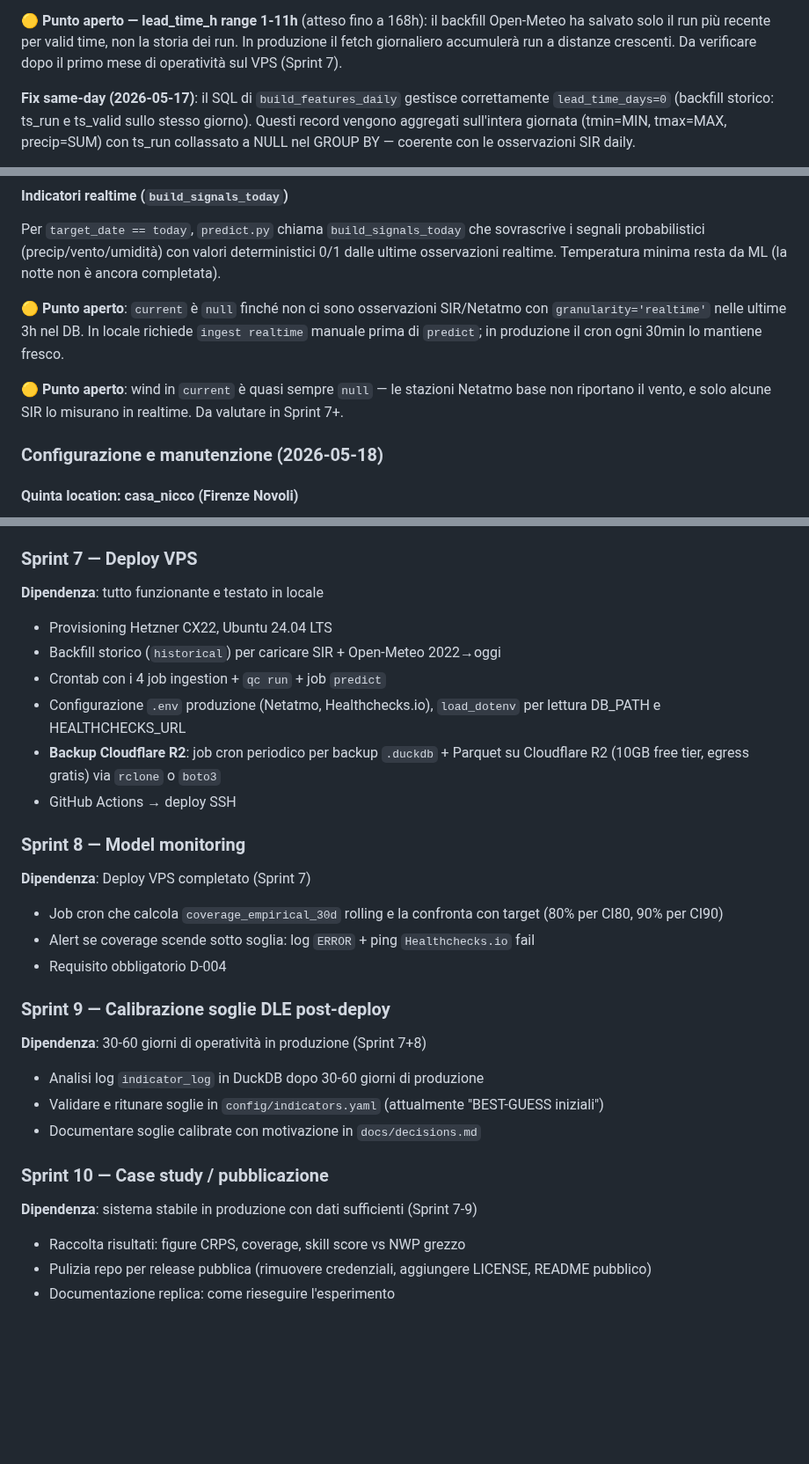
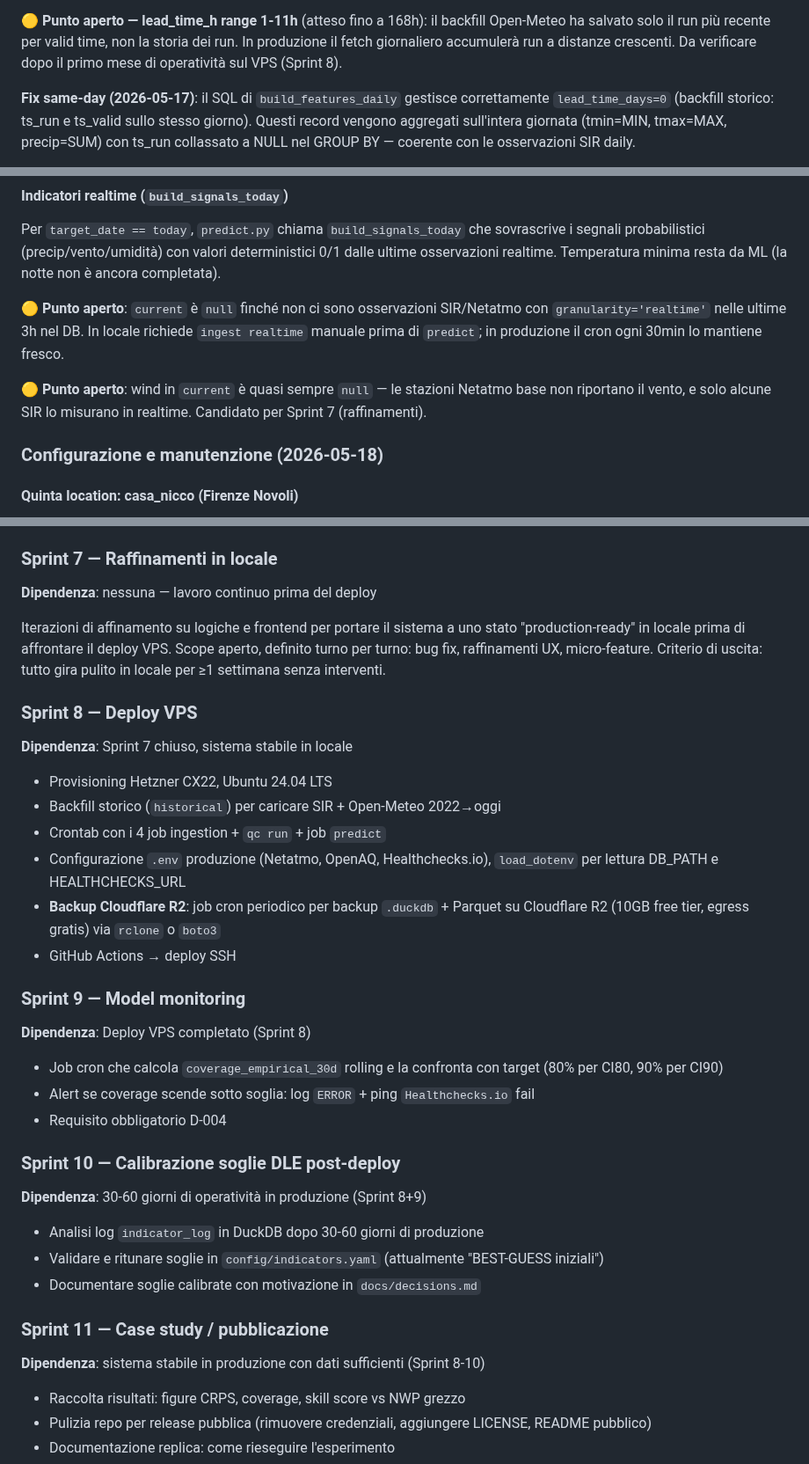
Before and after one commit to iltruma/guazza, a Markdown page: docs/status.md, 3 parts joined by grey strips. Shown at 88% size. GitHub-like rendering; blank space fills up the shorter version.

Commit message:
docs: rinumera sprint — Sprint 7 raffinamenti locali, Sprint 8 deploy VPS
Inserito nuovo Sprint 7 "Raffinamenti in locale" prima del deploy: scope aperto,
criterio di uscita = sistema stabile in locale per ≥1 settimana. Gli sprint
successivi shiftano di +1 (Deploy VPS 7→8, Monitoring 8→9, Calibrazione 9→10,
Case study 10→11). Aggiornati i riferimenti incrociati in README, status.md
e known_issues.md.

```diff
--- a/docs/status.md
+++ b/docs/status.md
@@ -164,7 +164,7 @@ Il parsing è difensivo (supporta più formati), ma da verificare al primo run s
 🟡 **Punto aperto — lead_time_h range 1-11h** (atteso fino a 168h):
 il backfill Open-Meteo ha salvato solo il run più recente per valid time, non la storia dei run.
 In produzione il fetch giornaliero accumulerà run a distanze crescenti. Da verificare dopo
-il primo mese di operatività sul VPS (Sprint 7).
+il primo mese di operatività sul VPS (Sprint 8).
 
 **Fix same-day (2026-05-17)**: il SQL di `build_features_daily` gestisce correttamente
 `lead_time_days=0` (backfill storico: ts_run e ts_valid sullo stesso giorno). Questi record
@@ -287,7 +287,7 @@ Per `target_date == today`, `predict.py` chiama `build_signals_today` che sovras
 
 🟡 **Punto aperto**: `current` è `null` finché non ci sono osservazioni SIR/Netatmo con `granularity='realtime'` nelle ultime 3h nel DB. In locale richiede `ingest realtime` manuale prima di `predict`; in produzione il cron ogni 30min lo mantiene fresco.
 
-🟡 **Punto aperto**: wind in `current` è quasi sempre `null` — le stazioni Netatmo base non riportano il vento, e solo alcune SIR lo misurano in realtime. Da valutare in Sprint 7+.
+🟡 **Punto aperto**: wind in `current` è quasi sempre `null` — le stazioni Netatmo base non riportano il vento, e solo alcune SIR lo misurano in realtime. Candidato per Sprint 7 (raffinamenti).
 
 ### Configurazione e manutenzione (2026-05-18)
 
@@ -376,32 +376,41 @@ Il server `www.sir.toscana.it` serializza le connessioni lato server (~3s per re
 - **Crosshair su Edge**: `chart.tooltip._active` → optional chaining; `chart.tooltip`
   è `undefined` durante i primi `afterDraw` su Edge.
 
-### Sprint 7 — Deploy VPS
-**Dipendenza**: tutto funzionante e testato in locale
+### Sprint 7 — Raffinamenti in locale
+**Dipendenza**: nessuna — lavoro continuo prima del deploy
+
+Iterazioni di affinamento su logiche e frontend per portare il sistema a uno
+stato "production-ready" in locale prima di affrontare il deploy VPS. Scope
+aperto, definito turno per turno: bug fix, raffinamenti UX, micro-feature.
+Criterio di uscita: tutto gira pulito in locale per ≥1 settimana senza
+interventi.
+
+### Sprint 8 — Deploy VPS
+**Dipendenza**: Sprint 7 chiuso, sistema stabile in locale
 
 - Provisioning Hetzner CX22, Ubuntu 24.04 LTS
 - Backfill storico (`historical`) per caricare SIR + Open-Meteo 2022→oggi
 - Crontab con i 4 job ingestion + `qc run` + job `predict`
-- Configurazione `.env` produzione (Netatmo, Healthchecks.io), `load_dotenv` per lettura DB_PATH e HEALTHCHECKS_URL
+- Configurazione `.env` produzione (Netatmo, OpenAQ, Healthchecks.io), `load_dotenv` per lettura DB_PATH e HEALTHCHECKS_URL
 - **Backup Cloudflare R2**: job cron periodico per backup `.duckdb` + Parquet su Cloudflare R2 (10GB free tier, egress gratis) via `rclone` o `boto3`
 - GitHub Actions → deploy SSH
 
-### Sprint 8 — Model monitoring
-**Dipendenza**: Deploy VPS completato (Sprint 7)
+### Sprint 9 — Model monitoring
+**Dipendenza**: Deploy VPS completato (Sprint 8)
 
 - Job cron che calcola `coverage_empirical_30d` rolling e la confronta con target (80% per CI80, 90% per CI90)
 - Alert se coverage scende sotto soglia: log `ERROR` + ping `Healthchecks.io` fail
 - Requisito obbligatorio D-004
 
-### Sprint 9 — Calibrazione soglie DLE post-deploy
-**Dipendenza**: 30-60 giorni di operatività in produzione (Sprint 7+8)
+### Sprint 10 — Calibrazione soglie DLE post-deploy
+**Dipendenza**: 30-60 giorni di operatività in produzione (Sprint 8+9)
 
 - Analisi log `indicator_log` in DuckDB dopo 30-60 giorni di produzione
 - Validare e ritunare soglie in `config/indicators.yaml` (attualmente "BEST-GUESS iniziali")
 - Documentare soglie calibrate con motivazione in `docs/decisions.md`
 
-### Sprint 10 — Case study / pubblicazione
-**Dipendenza**: sistema stabile in produzione con dati sufficienti (Sprint 7-9)
+### Sprint 11 — Case study / pubblicazione
+**Dipendenza**: sistema stabile in produzione con dati sufficienti (Sprint 8-10)
 
 - Raccolta risultati: figure CRPS, coverage, skill score vs NWP grezzo
 - Pulizia repo per release pubblica (rimuovere credenziali, aggiungere LICENSE, README pubblico)
```
Also changed, not shown: README.md (+6 -5 lines), docs/known_issues.md (+2 -2 lines).
